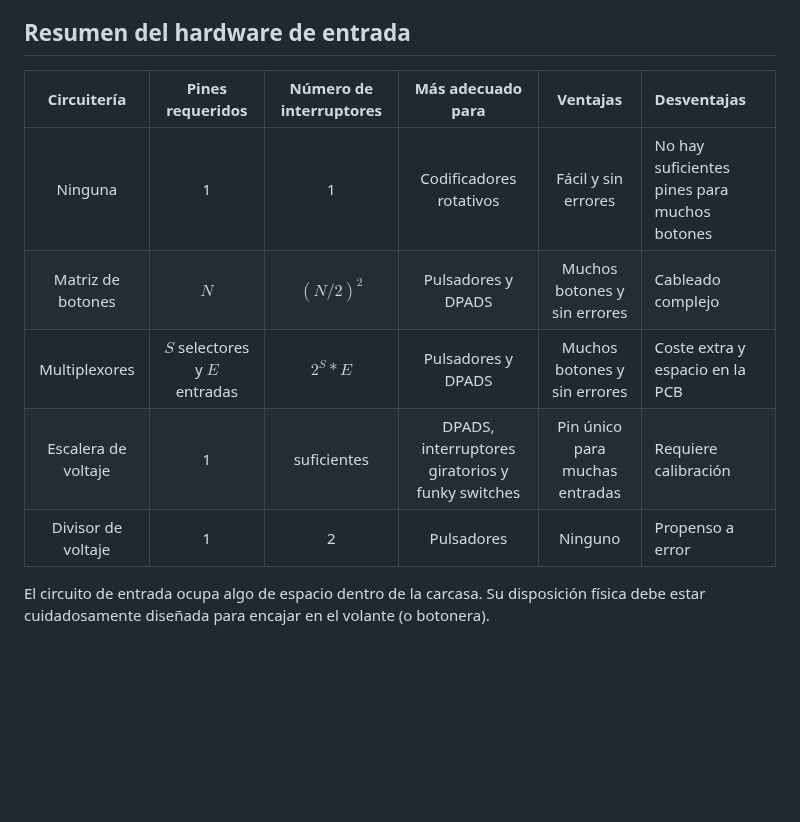
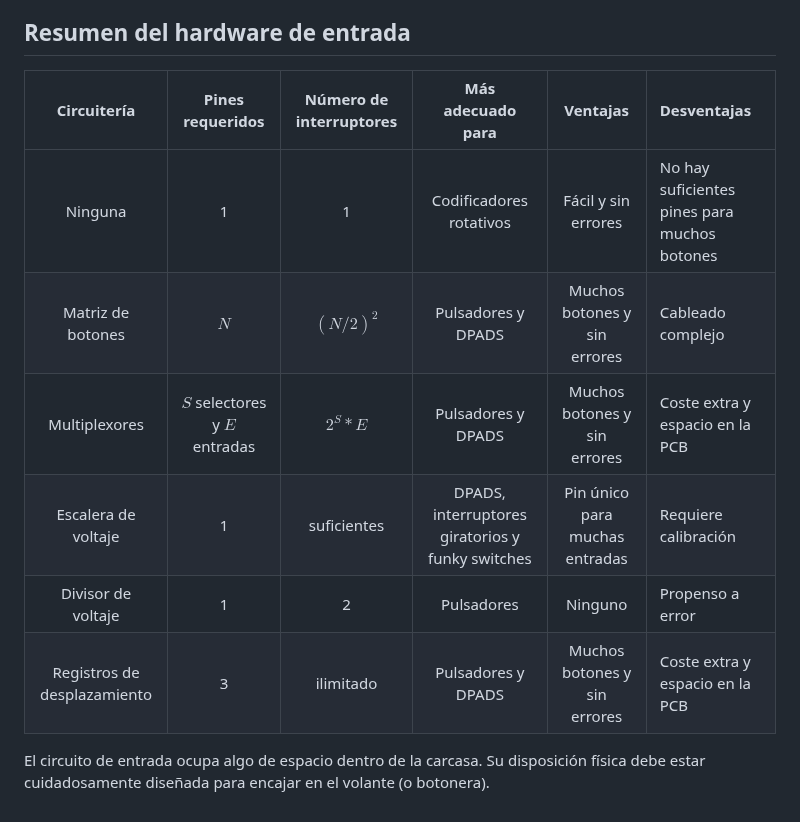
Before and after one commit to afpineda/OpenSourceSimWheelESP32, a Markdown page: doc/hardware/InputHW_es.md, the part around one of its changes. Rendered like a GitHub page; blank space fills up the shorter version.

```diff
--- a/doc/hardware/InputHW_es.md
+++ b/doc/hardware/InputHW_es.md
@@ -192,11 +212,12 @@ La cantidad de pines requeridos podría reducirse aún más, en algunos casos, c
 ## Resumen del hardware de entrada
 
-|     Circuitería     |       Pines requeridos        | Número de interruptores |                Más adecuado para                 |            Ventajas            | Desventajas                                  |
-| :-----------------: | :---------------------------: | :---------------------: | :----------------------------------------------: | :----------------------------: | :------------------------------------------- |
-|       Ninguna       |               1               |            1            |             Codificadores rotativos              |      Fácil y sin errores       | No hay suficientes pines para muchos botones |
-|  Matriz de botones  |              $N$              |       $(N/2)^{2}$       |                Pulsadores y DPADS                |  Muchos botones y sin errores  | Cableado complejo                            |
-|    Multiplexores    | $S$ selectores y $E$ entradas |        $2^{S}*E$        |                Pulsadores y DPADS                |  Muchos botones y sin errores  | Coste extra y espacio en la PCB              |
-| Escalera de voltaje |               1               |       suficientes       | DPADS, interruptores giratorios y funky switches | Pin único para muchas entradas | Requiere calibración                         |
-| Divisor de voltaje  |               1               |            2            |                    Pulsadores                    |            Ninguno             | Propenso a error                             |
+|         Circuitería         |       Pines requeridos        | Número de interruptores |                Más adecuado para                 |            Ventajas            | Desventajas                                  |
+| :-------------------------: | :---------------------------: | :---------------------: | :----------------------------------------------: | :----------------------------: | :------------------------------------------- |
+|           Ninguna           |               1               |            1            |             Codificadores rotativos              |      Fácil y sin errores       | No hay suficientes pines para muchos botones |
+|      Matriz de botones      |              $N$              |       $(N/2)^{2}$       |                Pulsadores y DPADS                |  Muchos botones y sin errores  | Cableado complejo                            |
+|        Multiplexores        | $S$ selectores y $E$ entradas |        $2^{S}*E$        |                Pulsadores y DPADS                |  Muchos botones y sin errores  | Coste extra y espacio en la PCB              |
+|     Escalera de voltaje     |               1               |       suficientes       | DPADS, interruptores giratorios y funky switches | Pin único para muchas entradas | Requiere calibración                         |
+|     Divisor de voltaje      |               1               |            2            |                    Pulsadores                    |            Ninguno             | Propenso a error                             |
+| Registros de desplazamiento |               3               |        ilimitado        |                Pulsadores y DPADS                |  Muchos botones y sin errores  | Coste extra y espacio en la PCB              |
 
 El circuito de entrada ocupa algo de espacio dentro de la carcasa. Su disposición física debe estar cuidadosamente diseñada para encajar en el volante (o botonera).
```
Also changed, not shown: other parts of doc/hardware/InputHW_es.md (+20 -0 lines), doc/hardware/InputHW_en.md (+27 -7 lines), doc/hardware/pictures/PISO.png (added).
